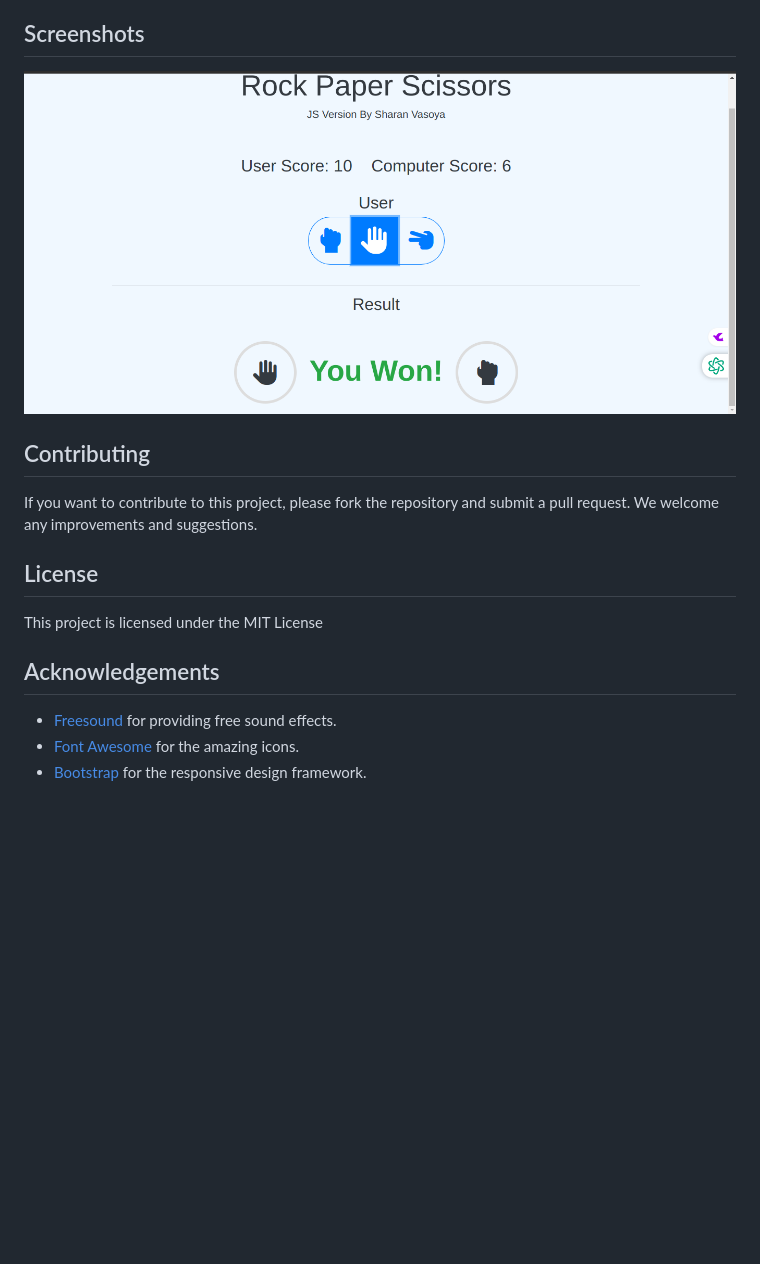
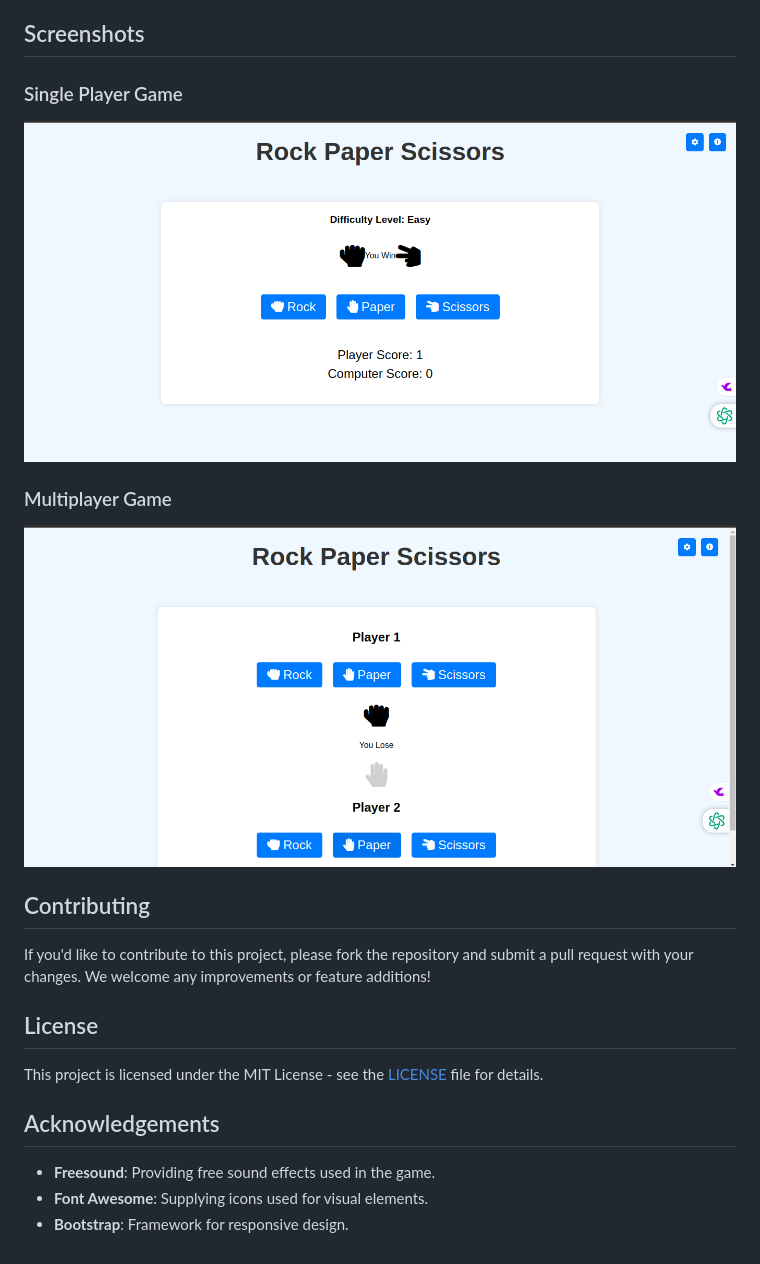
Before and after one commit to Vasoyasharan/JS-Stone-Paper-Scissors, a Markdown page: README.md, the part around the change printed below. Rendered like a GitHub page; pictures changed too: images/Multi.png (added), images/Single.png (added), images/screenshot.png (deleted); blank space fills up the shorter version.

```diff
--- a/README.md
+++ b/README.md
@@ -42,18 +55,24 @@ To run this project locally, follow these steps:
 
 ## Screenshots
 
-![Game Screenshot](images/screenshot.png)
+### Single Player Game
+
+![Single Player Game](images/Single.png)
+
+### Multiplayer Game
+
+![Multiplayer Game](images/Multi.png)
 
 ## Contributing
 
-If you want to contribute to this project, please fork the repository and submit a pull request. We welcome any improvements and suggestions.
+If you'd like to contribute to this project, please fork the repository and submit a pull request with your changes. We welcome any improvements or feature additions!
 
 ## License
 
-This project is licensed under the MIT License
+This project is licensed under the MIT License - see the [LICENSE](LICENSE) file for details.
 
 ## Acknowledgements
 
-- [Freesound](https://freesound.org/) for providing free sound effects.
-- [Font Awesome](https://fontawesome.com/) for the amazing icons.
-- [Bootstrap](https://getbootstrap.com/) for the responsive design framework.
+- **Freesound**: Providing free sound effects used in the game.
+- **Font Awesome**: Supplying icons used for visual elements.
+- **Bootstrap**: Framework for responsive design.
```
Also changed, not shown: other parts of README.md (+27 -14 lines).
